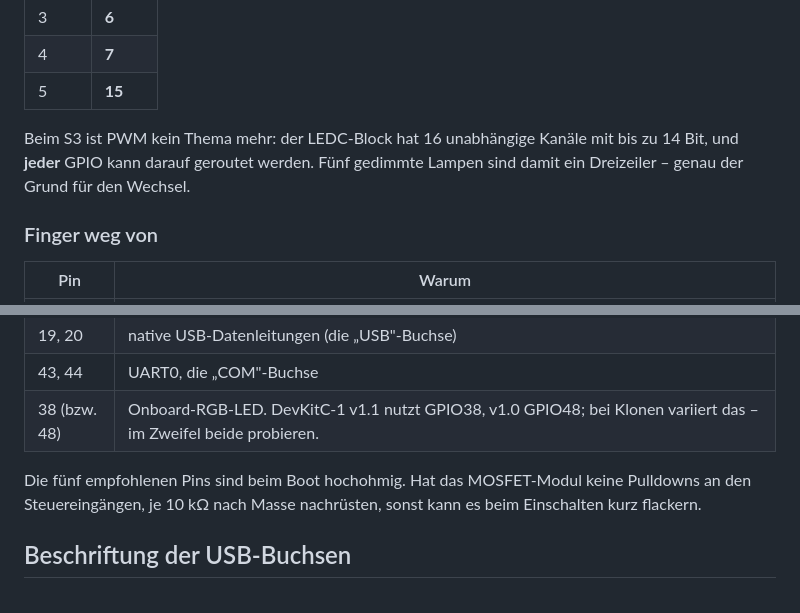
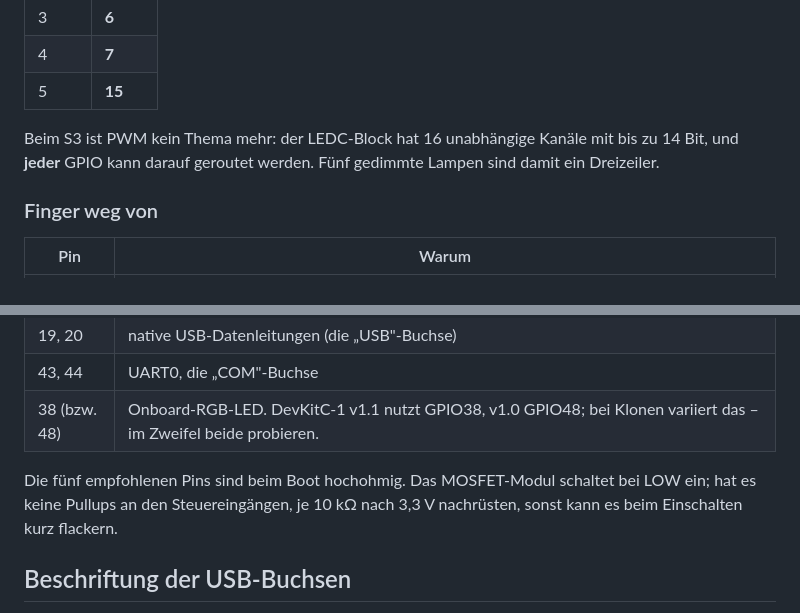
Before and after one commit to thomerow/StatusStackLight, a Markdown page: enclosure/OpenSCAD/README.md, 2 parts joined by grey strips. Rendered like a GitHub page.

Commit message:
Gehäuse-README: Pullups statt Pulldowns, Entstehungsnotiz entfernt
Das MOSFET-Modul schaltet bei LOW ein, gegen Boot-Flackern helfen daher
Pullups nach 3,3 V (wie in firmware/README.md), nicht Pulldowns nach Masse.

Co-Authored-By: Claude Opus 5 <noreply@anthropic.com>

```diff
--- a/enclosure/OpenSCAD/README.md
+++ b/enclosure/OpenSCAD/README.md
@@ -201,7 +201,7 @@ für alle anderen Platinen aufzugeben.
 
 Beim S3 ist PWM kein Thema mehr: der LEDC-Block hat 16 unabhängige Kanäle mit bis zu
 14 Bit, und **jeder** GPIO kann darauf geroutet werden. Fünf gedimmte Lampen sind damit
-ein Dreizeiler – genau der Grund für den Wechsel.
+ein Dreizeiler.
 
 ### Finger weg von
 
@@ -214,9 +214,9 @@ ein Dreizeiler – genau der Grund für den Wechsel.
 | 43, 44 | UART0, die „COM"-Buchse |
 | 38 (bzw. 48) | Onboard-RGB-LED. DevKitC-1 v1.1 nutzt GPIO38, v1.0 GPIO48; bei Klonen variiert das – im Zweifel beide probieren. |
 
-Die fünf empfohlenen Pins sind beim Boot hochohmig. Hat das MOSFET-Modul keine Pulldowns
-an den Steuereingängen, je 10 kΩ nach Masse nachrüsten, sonst kann es beim Einschalten
-kurz flackern.
+Die fünf empfohlenen Pins sind beim Boot hochohmig. Das MOSFET-Modul schaltet bei LOW
+ein; hat es keine Pullups an den Steuereingängen, je 10 kΩ nach 3,3 V nachrüsten, sonst
+kann es beim Einschalten kurz flackern.
 
 ## Beschriftung der USB-Buchsen
 
```
